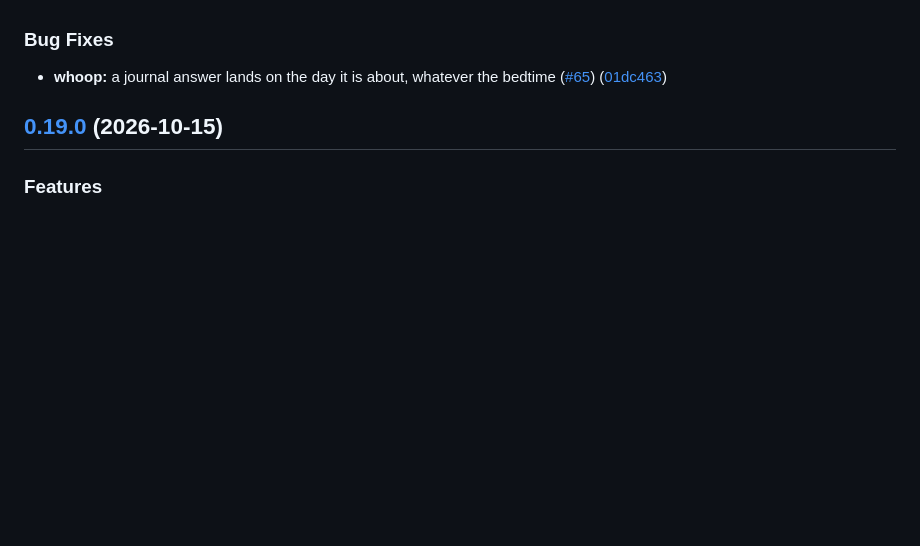
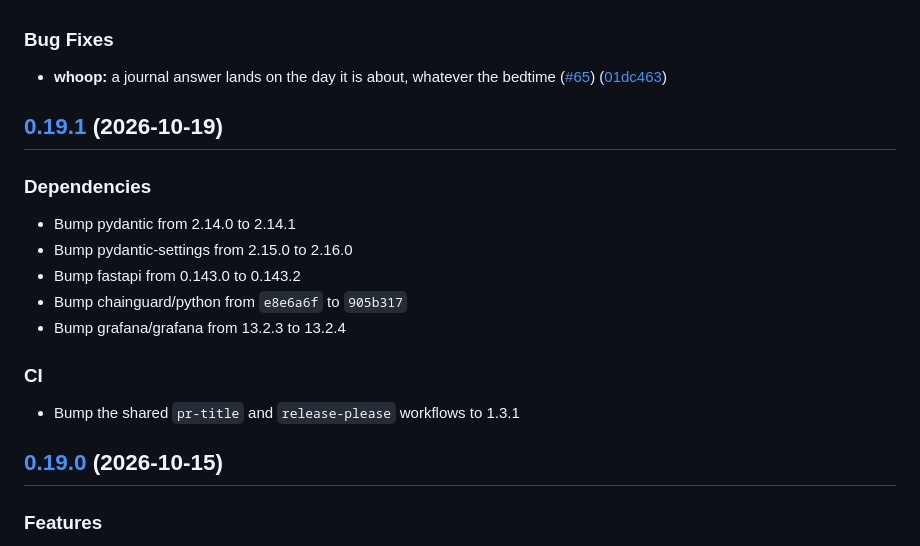
Before and after one commit to vchatela-org/tributary, a Markdown page: CHANGELOG.md, the part around the change. Drawn GitHub-style; blank space fills up the shorter version.

Commit message:
chore: backfill the CHANGELOG for 0.19.1 (#92)

```diff
--- a/CHANGELOG.md
+++ b/CHANGELOG.md
@@ -88,6 +88,21 @@
 ### Bug Fixes
 
 * **whoop:** a journal answer lands on the day it is about, whatever the bedtime ([#65](https://github.com/vchatela-org/tributary/issues/65)) ([01dc463](https://github.com/vchatela-org/tributary/commit/01dc463f54d8527741c59b0ed67b937e46824539))
+
+## [0.19.1](https://github.com/vchatela-org/tributary/compare/v0.19.0...v0.19.1) (2026-10-19)
+
+
+### Dependencies
+
+* Bump pydantic from 2.14.0 to 2.14.1
+* Bump pydantic-settings from 2.15.0 to 2.16.0
+* Bump fastapi from 0.143.0 to 0.143.2
+* Bump chainguard/python from `e8e6a6f` to `905b317`
+* Bump grafana/grafana from 13.2.3 to 13.2.4
+
+### CI
+
+* Bump the shared `pr-title` and `release-please` workflows to 1.3.1
 
 ## [0.19.0](https://github.com/vchatela-org/tributary/compare/v0.18.0...v0.19.0) (2026-10-15)
 
```
